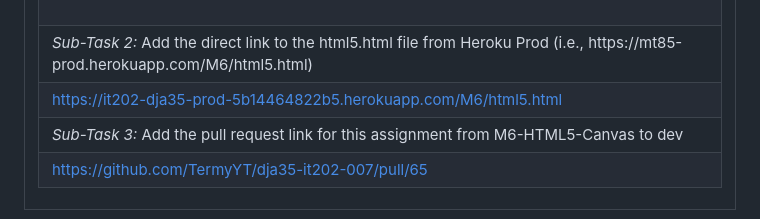
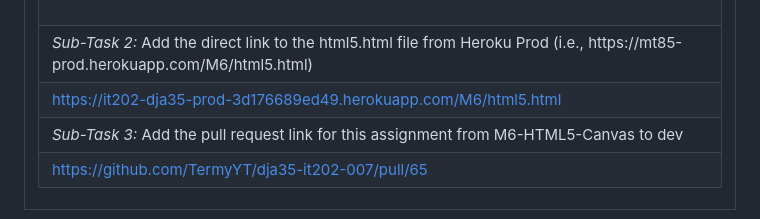
Before and after one commit to TermyYT/dja35-it202-007, a Markdown page: public_html/M6/m6_submission.md, the part around the change printed below. GitHub-like rendering.

Commit message:
Fixed prod link for submission file.

```diff
--- a/public_html/M6/m6_submission.md
+++ b/public_html/M6/m6_submission.md
@@ -7,7 +7,7 @@
 <tr><td><table><tr><td> <em>Sub-Task 1: </em> What game did you pick to edit/modify?</td></tr>
 <tr><td> <em>Response:</em> <p>I modified Pong. It&#39;s the one I&#39;m most familiar with.<br><br></p><br></td></tr>
 <tr><td> <em>Sub-Task 2: </em> Add the direct link to the html5.html file from Heroku Prod (i.e., https://mt85-prod.herokuapp.com/M6/html5.html)</td></tr>
-<tr><td> <a rel="noreferrer noopener" target="_blank" href="https://it202-dja35-prod-5b14464822b5.herokuapp.com/M6/html5.html">https://it202-dja35-prod-5b14464822b5.herokuapp.com/M6/html5.html</a> </td></tr>
+<tr><td> <a rel="noreferrer noopener" target="_blank" href="https://it202-dja35-prod-3d176689ed49.herokuapp.com/M6/html5.html">https://it202-dja35-prod-3d176689ed49.herokuapp.com/M6/html5.html</a> </td></tr>
 <tr><td> <em>Sub-Task 3: </em> Add the pull request link for this assignment from M6-HTML5-Canvas to dev</td></tr>
 <tr><td> <a rel="noreferrer noopener" target="_blank" href="https://github.com/TermyYT/dja35-it202-007/pull/65">https://github.com/TermyYT/dja35-it202-007/pull/65</a> </td></tr>
 </table></td></tr>
```
Also changed, not shown: other parts of public_html/M6/m6_submission.md (+1 -1 lines).
